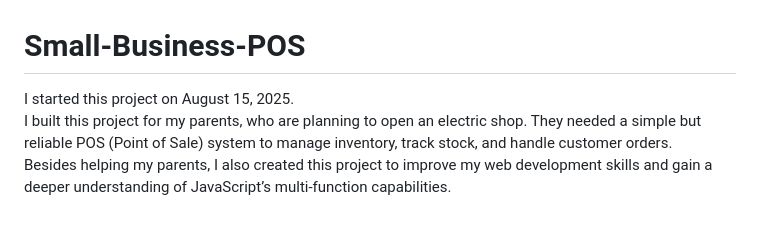
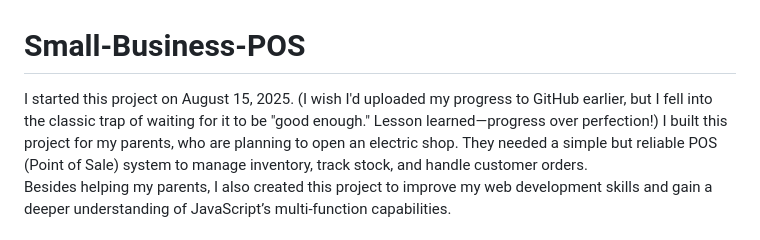
Before and after one commit to Jonathanhelga/Small-Business-POS, a Markdown page: README.md, the part around the change. GitHub-like rendering.

```diff
--- a/README.md
+++ b/README.md
@@ -1,6 +1,6 @@
 # Small-Business-POS
 
-I started this project on August 15, 2025.
+I started this project on August 15, 2025. (I wish I'd uploaded my progress to GitHub earlier, but I fell into the classic trap of waiting for it to be "good enough." Lesson learned—progress over perfection!)
 I built this project for my parents, who are planning to open an electric shop. They needed a simple but reliable POS (Point of Sale) system to manage inventory, track stock, and handle customer orders.
 Besides helping my parents, I also created this project to improve my web development skills and gain a deeper understanding of JavaScript’s multi-function capabilities.
 
```
